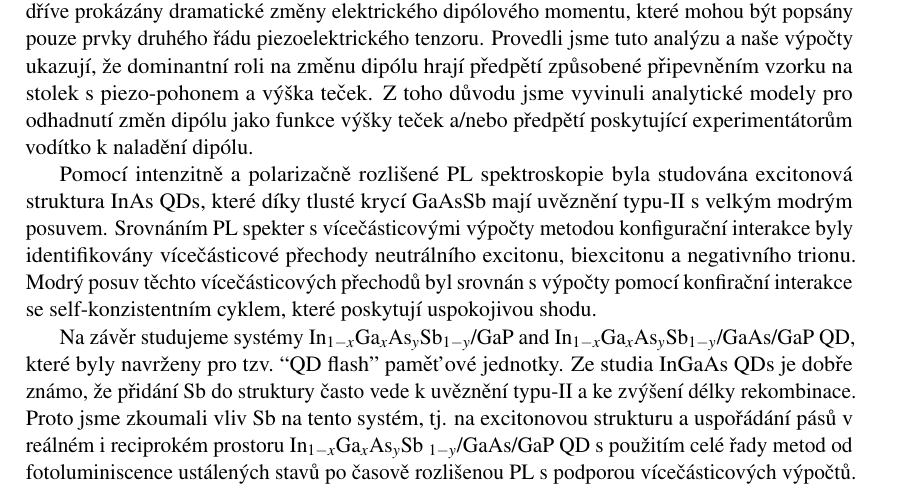
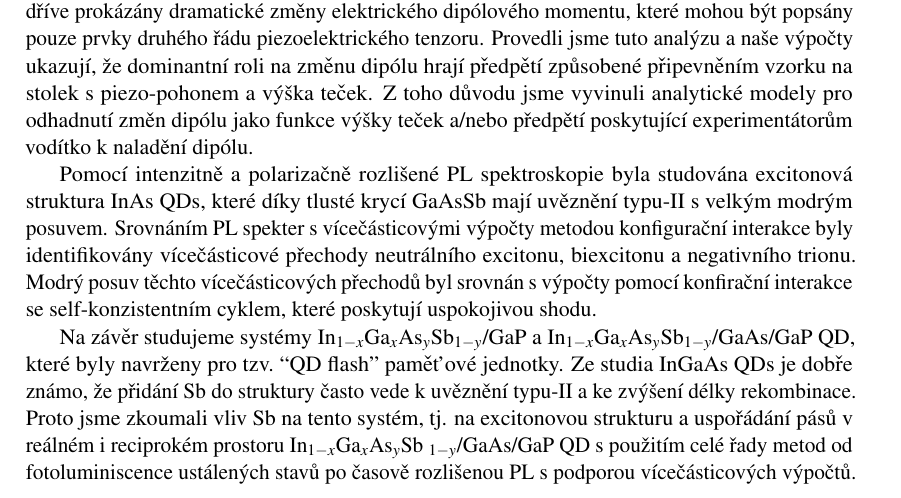
Before and after one commit to klenovsky/MasterThesis, a LaTeX thesis (tex/dip_steindl_v3.tex): part of page 7 of 105, cut so that both start at the same text. Compiled offline with pdfLaTeX.

Commit message:
neccesary

```diff
--- a/tex/dip_steindl_v3.tex
+++ b/tex/dip_steindl_v3.tex
@@ -358,7 +358,7 @@ Pro QDs vyrobené z III--V polovodičů bylo zjištěno, že nelineární členy
 Pomocí intenzitně a polarizačně rozlišené PL spektroskopie byla studována excitonová struktura InAs QDs, které díky tlusté krycí GaAsSb mají uvěznění typu-II s velkým modrým posuvem. Srovnáním PL spekter s vícečásticovými výpočty metodou konfigurační interakce byly identifikovány vícečásticové přechody neutrálního excitonu, biexcitonu a negativního trionu. Modrý posuv těchto vícečásticových přechodů byl srovnán s výpočty pomocí konfirační interakce se self-konzistentním cyklem, které poskytují uspokojivou shodu.
 
 
-Na závěr studujeme systémy In$_{1-x}$Ga$_x$As$_y$Sb$_{1-y}$/GaP and In$_{1-x}$Ga$_x$As$_y$Sb$_{1-y}$/GaAs/GaP QD, které byly navrženy pro tzv.~\enquote{QD flash} paměťové jednotky. Ze studia InGaAs QDs je dobře známo, že přidání Sb do struktury často vede k uvěznění typu-II a ke zvýšení délky rekombinace. Proto jsme zkoumali vliv Sb na tento systém, tj. na excitonovou strukturu a uspořádání pásů v reálném i reciprokém prostoru In$ _ {1-x}$Ga$ _x $As$ _y $Sb $ _ {1-y} $/GaAs/GaP QD s použitím celé řady metod od fotoluminiscence ustálených stavů po časově rozlišenou PL s podporou vícečásticových výpočtů.
+Na závěr studujeme systémy In$_{1-x}$Ga$_x$As$_y$Sb$_{1-y}$/GaP a In$_{1-x}$Ga$_x$As$_y$Sb$_{1-y}$/GaAs/GaP QD, které byly navrženy pro tzv.~\enquote{QD flash} paměťové jednotky. Ze studia InGaAs QDs je dobře známo, že přidání Sb do struktury často vede k uvěznění typu-II a ke zvýšení délky rekombinace. Proto jsme zkoumali vliv Sb na tento systém, tj. na excitonovou strukturu a uspořádání pásů v reálném i reciprokém prostoru In$ _ {1-x}$Ga$ _x $As$ _y $Sb $ _ {1-y} $/GaAs/GaP QD s použitím celé řady metod od fotoluminiscence ustálených stavů po časově rozlišenou PL s podporou vícečásticových výpočtů.
 
 %Na mnoha místech v literatuře byly diskutovány nepřímé přechody v systémech In$_{1-x}$Ga$_x$As QDs na GaP substrátu, které se mimo jiné projevují dlouhými rekombinačními časy jichž by mohlo být s výhodou použito v zařízeních s dlouhou dobou uchování informace jako např. QD-Flash paměťové jednotky. Zkoumali jsme vliv přidání antimonu do těchto stuktur, jehož přidání u InGaAs QDs vede k typu-II uvěznění a navyšuje dobu rekombinace.
 
```
